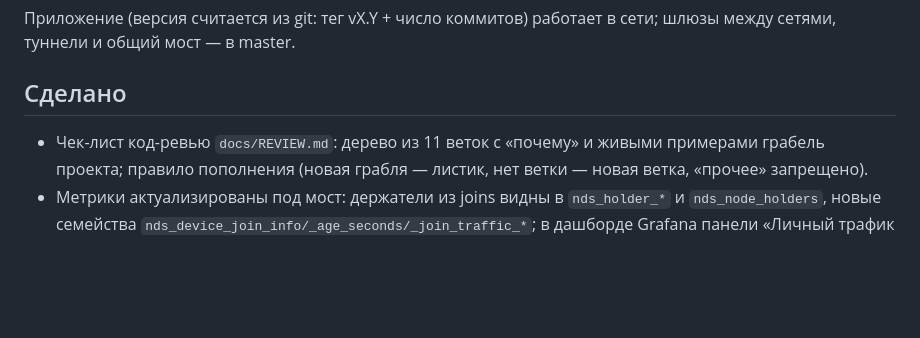
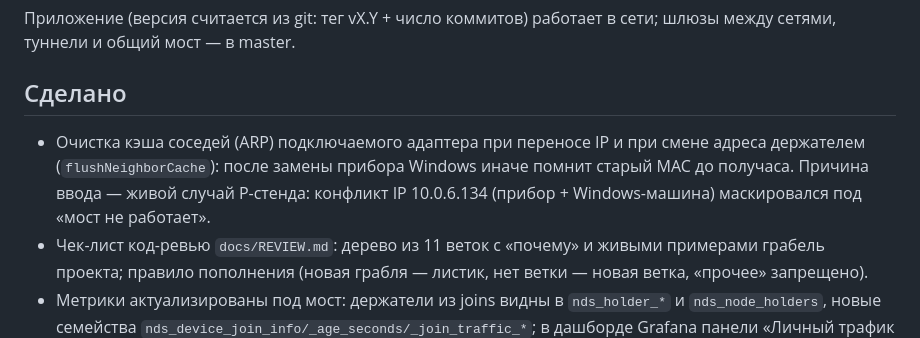
Before and after one commit to RungeKut/net-device-share, a Markdown page: docs/50_status/STATE.md, the part around the change. Drawn GitHub-style; blank space fills up the shorter version.

Commit message:
STATE: очистка ARP подключаемого адаптера

```diff
--- a/docs/50_status/STATE.md
+++ b/docs/50_status/STATE.md
@@ -10,6 +10,7 @@
 
 ## Сделано
 
+- Очистка кэша соседей (ARP) подключаемого адаптера при переносе IP и при смене адреса держателем (`flushNeighborCache`): после замены прибора Windows иначе помнит старый MAC до получаса. Причина ввода — живой случай P-стенда: конфликт IP 10.0.6.134 (прибор + Windows-машина) маскировался под «мост не работает».
 - Чек-лист код-ревью `docs/REVIEW.md`: дерево из 11 веток с «почему» и живыми примерами грабель проекта; правило пополнения (новая грабля — листик, нет ветки — новая ветка, «прочее» запрещено).
 - Метрики актуализированы под мост: держатели из joins видны в `nds_holder_*` и `nds_node_holders`, новые семейства `nds_device_join_info/_age_seconds/_join_traffic_*`; в дашборде Grafana панели «Личный трафик держателей общего моста» и «Узлов в общих мостах»; METRICS.md описывает новое.
 - Скорость каждого держателя моста: личные счётчики по портам коммутатора (`netShare.holderMeters`), `statsFor(deviceId, holderId)`; в каталоге у карты «в мосту: А · 1,2 МБ/мин, …», держателю по heartbeat идёт его личная скорость, а не общая по карте.
```
